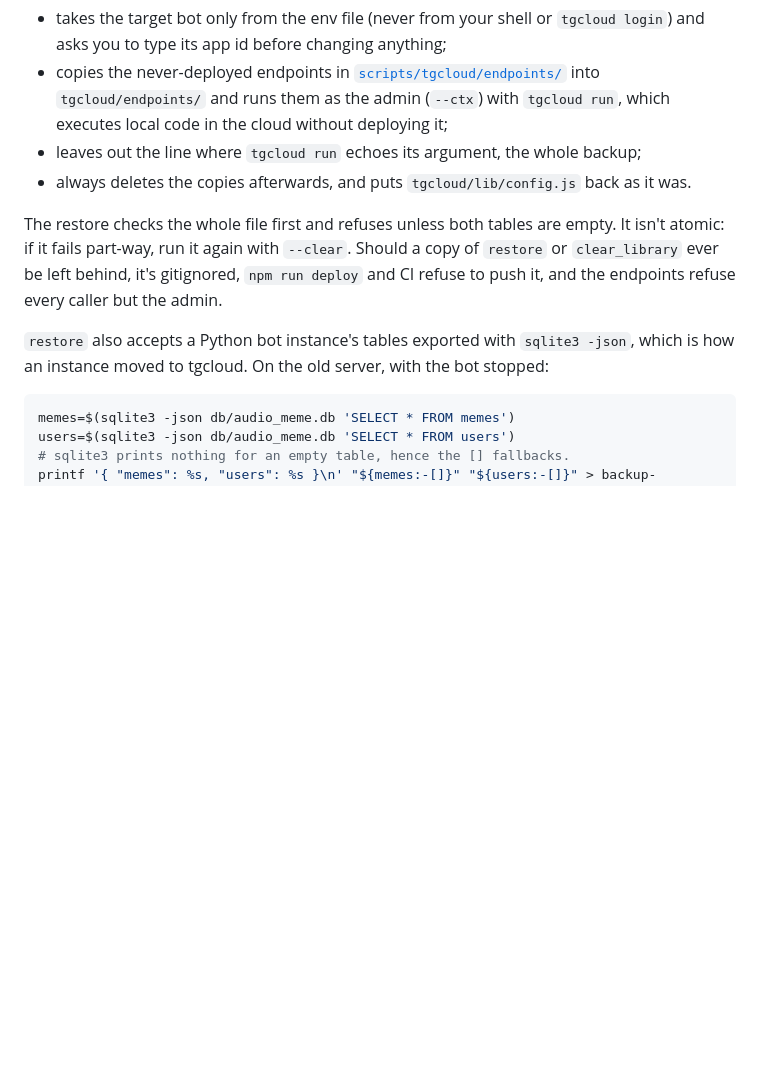
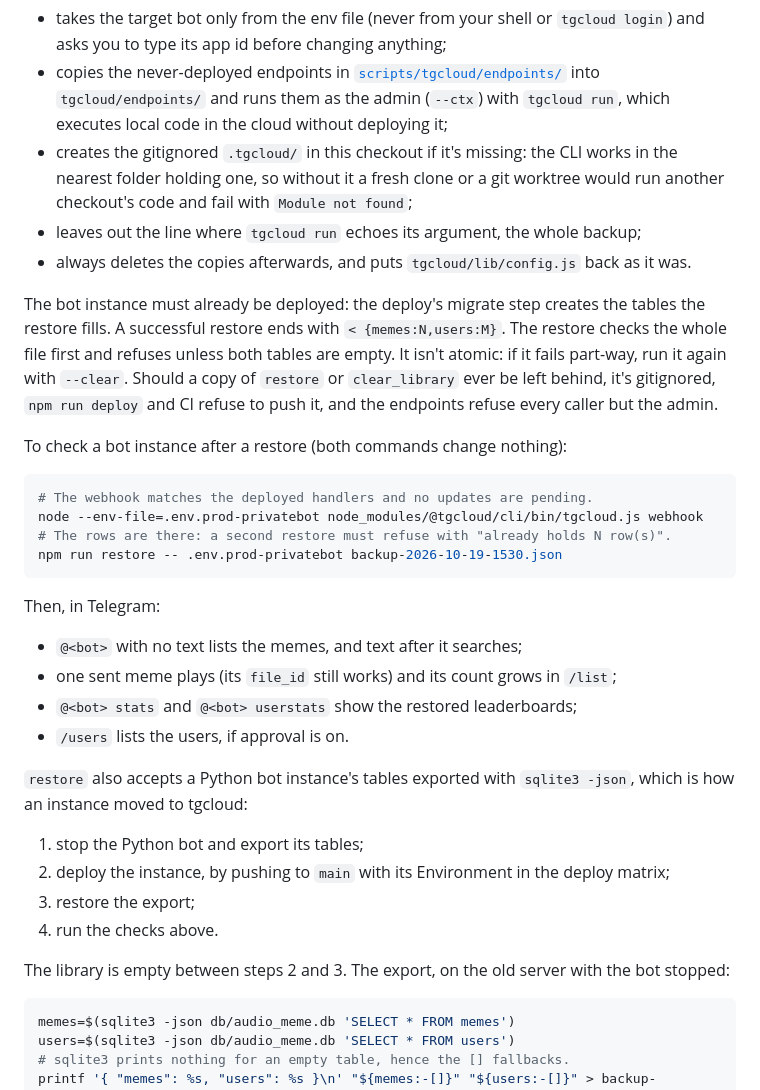
Before and after one commit to leitosama/tg-audiomeme, a Markdown page: README.md, the part around the change. Rendered like a GitHub page; blank space fills up the shorter version.

Commit message:
Document checking a restore and the move order for a Python bot instance
Co-Authored-By: Claude Opus 5.5 <noreply@anthropic.com>

````diff
--- a/README.md
+++ b/README.md
@@ -182,16 +182,43 @@ npm run restore -- .env.prod-privatebot backup-2026-10-19-1530.json --clear
 - copies the never-deployed endpoints in [`scripts/tgcloud/endpoints/`](scripts/tgcloud/endpoints)
   into `tgcloud/endpoints/` and runs them as the admin (`--ctx`) with `tgcloud run`, which
   executes local code in the cloud without deploying it;
+- creates the gitignored `.tgcloud/` in this checkout if it's missing: the CLI works in the
+  nearest folder holding one, so without it a fresh clone or a git worktree would run
+  another checkout's code and fail with `Module not found`;
 - leaves out the line where `tgcloud run` echoes its argument, the whole backup;
 - always deletes the copies afterwards, and puts `tgcloud/lib/config.js` back as it was.
 
-The restore checks the whole file first and refuses unless both tables are empty. It
+The bot instance must already be deployed: the deploy's migrate step creates the
+tables the restore fills. A successful restore ends with `< {memes:N,users:M}`. The
+restore checks the whole file first and refuses unless both tables are empty. It
 isn't atomic: if it fails part-way, run it again with `--clear`. Should a copy of
 `restore` or `clear_library` ever be left behind, it's gitignored, `npm run deploy` and
 CI refuse to push it, and the endpoints refuse every caller but the admin.
 
+To check a bot instance after a restore (both commands change nothing):
+
+```bash
+# The webhook matches the deployed handlers and no updates are pending.
+node --env-file=.env.prod-privatebot node_modules/@tgcloud/cli/bin/tgcloud.js webhook
+# The rows are there: a second restore must refuse with "already holds N row(s)".
+npm run restore -- .env.prod-privatebot backup-2026-10-19-1530.json
+```
+
+Then, in Telegram:
+- `@<bot>` with no text lists the memes, and text after it searches;
+- one sent meme plays (its `file_id` still works) and its count grows in `/list`;
+- `@<bot> stats` and `@<bot> userstats` show the restored leaderboards;
+- `/users` lists the users, if approval is on.
+
 `restore` also accepts a Python bot instance's tables exported with `sqlite3 -json`,
-which is how an instance moved to tgcloud. On the old server, with the bot stopped:
+which is how an instance moved to tgcloud:
+1. stop the Python bot and export its tables;
+2. deploy the instance, by pushing to `main` with its Environment in the deploy matrix;
+3. restore the export;
+4. run the checks above.
+
+The library is empty between steps 2 and 3. The export, on the old server with the bot
+stopped:
 
 ```bash
 memes=$(sqlite3 -json db/audio_meme.db 'SELECT * FROM memes')
````
Also changed, not shown: CLAUDE.md (+1 -1 lines).
